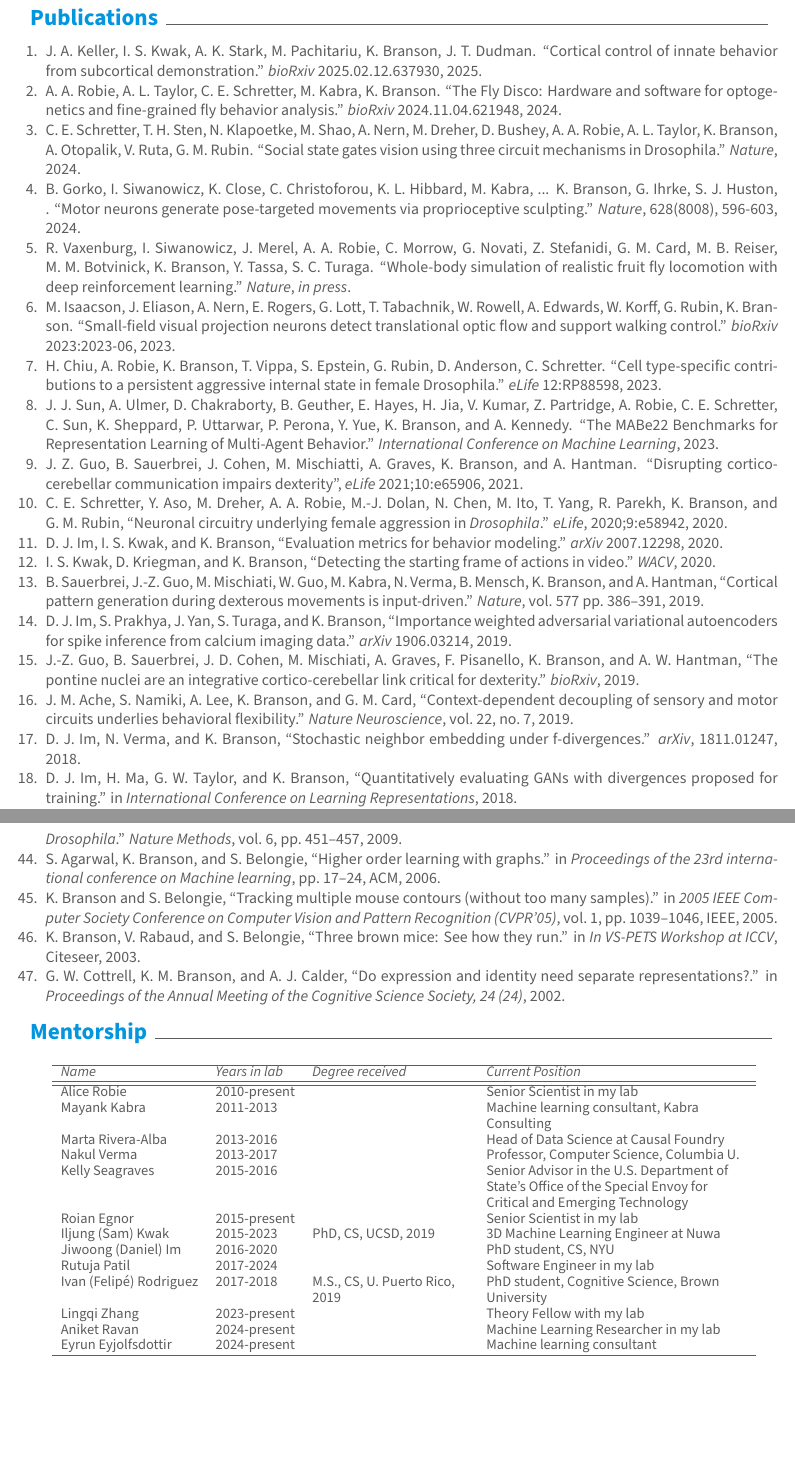
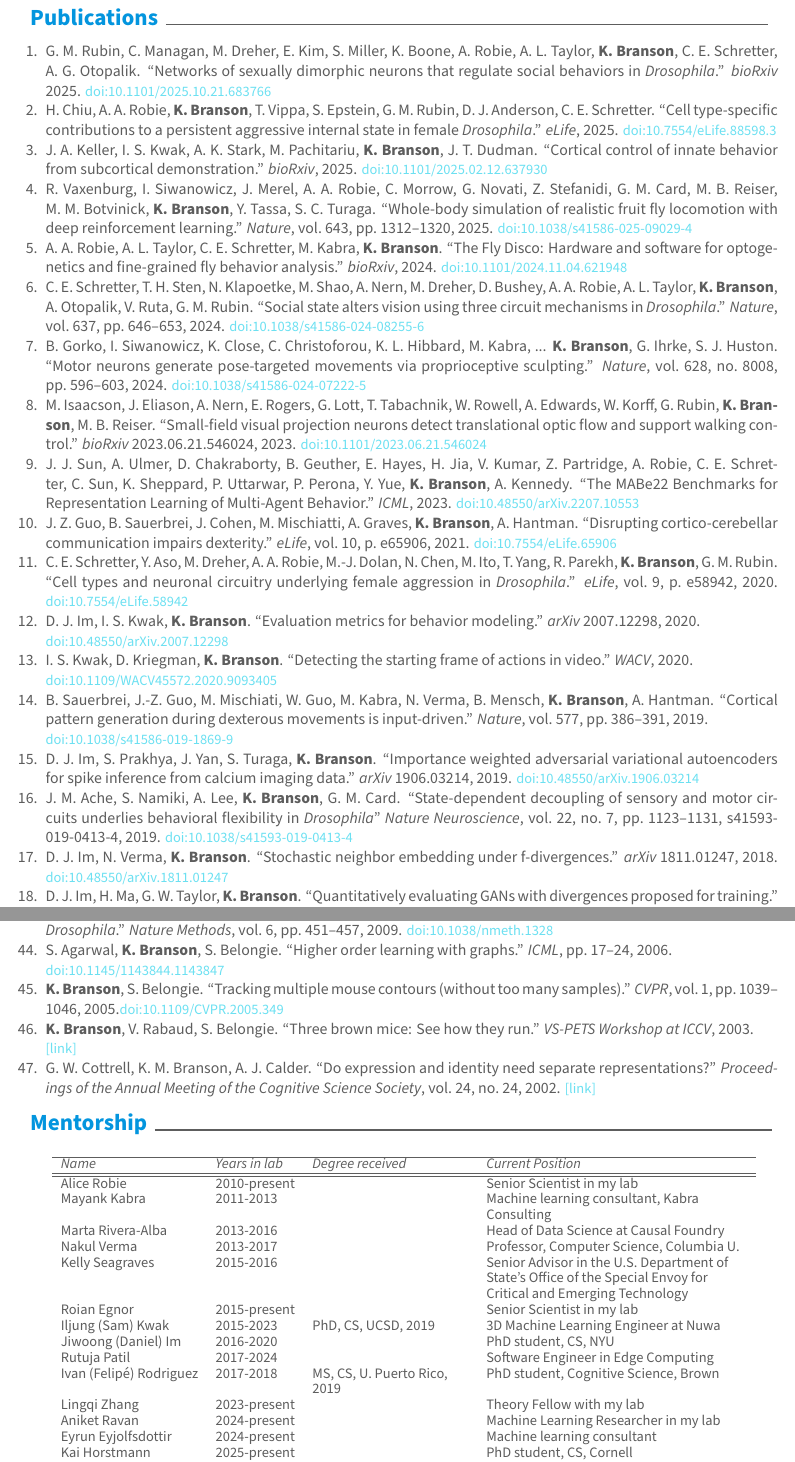
Before and after one commit to kristinbranson/BransonCV, a LaTeX CV (resume.tex, which reads bib.tex): two parts of pages 3 and 5 of 5, joined at a grey line, cut so that both start at the same text, the shorter picture padded with empty space. Compiled offline with XeLaTeX.

Commit message:
Updates to publications, lab members

```diff
--- a/bib.tex
+++ b/bib.tex
@@ -1,50 +1,38 @@
 \begin{cvenum}
-%\item I.~Kwak, D.~Kriegman, and K.~Branson, ``Structured rnns for action start
-%  detection.'' {\em arXiv preprint arXiv:????.????}, 2019.
 
-\item  J.~A.~Keller, I.~S.~Kwak, A.~K.~Stark, M.~Pachitariu, K.~Branson, J.~T.~Dudman. ``Cortical control of innate behavior from subcortical demonstration.'' {\em bioRxiv} 2025.02.12.637930, 2025.
+\item G.~M.~Rubin, C.~Managan, M.~Dreher, E.~Kim, S.~Miller, K.~Boone, A.~Robie, A.~L.~Taylor, {\bf K.~Branson}, C.~E.~Schretter, A.~G.~Otopalik. ``Networks of sexually dimorphic neurons that regulate social behaviors in {\em {D}rosophila}.'' {\em bioRxiv} 2025. \href{https://doi.org/10.1101/2025.10.21.683766}{\small\textcolor{blue}{doi:10.1101/2025.10.21.683766}}
 
-\item A.~A.~Robie, A.~L.~Taylor, C.~E.~Schretter, M.~Kabra, K.~Branson. ``The {F}ly {D}isco: {H}ardware and software for optogenetics and fine-grained fly behavior analysis.'' {\em bioRxiv} 2024.11.04.621948, 2024.
+\item H.~Chiu, A.~A.~Robie, {\bf K.~Branson}, T.~Vippa, S.~Epstein, G.~M.~Rubin, D.~J.~Anderson, C.~E.~Schretter. ``Cell type-specific contributions to a persistent aggressive internal state in female {\em {D}rosophila}.'' {\em eLife}, 2025. \href{https://doi.org/10.7554/eLife.88598.3}{\small\textcolor{blue}{doi:10.7554/eLife.88598.3}}
 
-\item C.~E.~Schretter, T.~H.~Sten, N.~Klapoetke, M.~Shao, A.~Nern, M.~Dreher, D.~Bushey, A.~A.~Robie, A.~L.~Taylor, K.~Branson, A.~Otopalik, V.~Ruta, G.~M.~Rubin. ``Social state gates vision using three circuit mechanisms in Drosophila.'' {\em Nature}, 2024.
+\item  J.~A.~Keller, I.~S.~Kwak, A.~K.~Stark, M.~Pachitariu, {\bf K.~Branson}, J.~T.~Dudman. ``Cortical control of innate behavior from subcortical demonstration.'' {\em bioRxiv}, 2025. \href{https://doi.org/10.1101/2025.02.12.637930}{\small\textcolor{blue}{doi:10.1101/2025.02.12.637930}}
 
-\item B.~Gorko, I.~Siwanowicz, K.~Close, C.~Christoforou, K.~L.~Hibbard, M.~Kabra, ... K.~Branson, G.~Ihrke, S.~J.~Huston, . ``Motor neurons generate pose-targeted movements via proprioceptive sculpting.'' {\em Nature}, 628(8008), 596-603, 2024.
+\item R.~Vaxenburg, I.~Siwanowicz, J.~Merel, A.~A.~Robie, C.~Morrow, G.~Novati, Z.~Stefanidi, G.~M.~Card, M.~B.~Reiser, M.~M.~Botvinick, {\bf K.~Branson}, Y.~Tassa, S.~C.~Turaga. ``Whole-body simulation of realistic fruit fly locomotion with deep reinforcement learning.'' {\em Nature}, vol.~643, pp.~1312--1320, 2025. \href{https://doi.org/10.1038/s41586-025-09029-4}{\small\textcolor{blue}{doi:10.1038/s41586-025-09029-4}}
 
-\item R.~Vaxenburg, I.~Siwanowicz, J.~Merel, A.~A.~Robie, C.~Morrow, G.~Novati, Z.~Stefanidi, G.~M.~Card, M.~B.~Reiser, M.~M.~Botvinick, K.~Branson, Y.~Tassa, S.~C.~Turaga. ``Whole-body simulation of realistic fruit fly locomotion with deep reinforcement learning.'' {\em Nature}, {\em in press}.
+\item A.~A.~Robie, A.~L.~Taylor, C.~E.~Schretter, M.~Kabra, {\bf K.~Branson}. ``The {F}ly {D}isco: {H}ardware and software for optogenetics and fine-grained fly behavior analysis.'' {\em bioRxiv}, 2024. \href{https://doi.org/10.1101/2024.11.04.621948}{\small\textcolor{blue}{doi:10.1101/2024.11.04.621948}}
 
-\item M.~Isaacson, J.~Eliason, A.~Nern, E.~Rogers, G.~Lott, T.~Tabachnik, W.~Rowell, A.~Edwards, W.~Korff, G.~Rubin, K.~Branson. ``Small-field visual projection neurons detect translational optic flow and support walking control.'' {\em bioRxiv} 2023:2023-06, 2023.
+\item C.~E.~Schretter, T.~H.~Sten, N.~Klapoetke, M.~Shao, A.~Nern, M.~Dreher, D.~Bushey, A.~A.~Robie, A.~L.~Taylor, {\bf K.~Branson}, A.~Otopalik, V.~Ruta, G.~M.~Rubin. ``Social state alters vision using three circuit mechanisms in {\em {D}rosophila}.'' {\em Nature}, vol.~637, pp.~646--653, 2024. \href{https://doi.org/10.1038/s41586-024-08255-6}{\small\textcolor{blue}{doi:10.1038/s41586-024-08255-6}}
 
-\item H.~Chiu, A.~Robie, K.~Branson, T.~Vippa, S.~Epstein, G.~Rubin, D.~Anderson, C.~Schretter. ``Cell type-specific contributions to a persistent aggressive internal state in female Drosophila.'' {\em eLife} 12:RP88598, 2023.
+\item B.~Gorko, I.~Siwanowicz, K.~Close, C.~Christoforou, K.~L.~Hibbard, M.~Kabra, ... {\bf K.~Branson}, G.~Ihrke, S.~J.~Huston. ``Motor neurons generate pose-targeted movements via proprioceptive sculpting.'' {\em Nature}, vol.~628, no.~8008, pp.~596--603, 2024. \href{https://doi.org/10.1038/s41586-024-07222-5}{\small\textcolor{blue}{doi:10.1038/s41586-024-07222-5}}
 
-\item J.~J.~Sun, A.~Ulmer, D.~Chakraborty, B.~Geuther, E.~Hayes, H.~Jia, V.~Kumar, Z.~Partridge, A.~Robie, C.~E.~Schretter,  C.~Sun, K.~Sheppard, P.~Uttarwar, P.~Perona, Y.~Yue, K.~Branson, and A.~Kennedy. ``The MABe22 Benchmarks for Representation Learning of Multi-Agent Behavior.'' {\em International Conference on Machine Learning}, 2023.
+\item M.~Isaacson, J.~Eliason, A.~Nern, E.~Rogers, G.~Lott, T.~Tabachnik, W.~Rowell, A.~Edwards, W.~Korff, G.~Rubin, {\bf K.~Branson},  M.~B.~Reiser. ``Small-field visual projection neurons detect translational optic flow and support walking control.'' {\em bioRxiv} 2023.06.21.546024, 2023. \href{https://doi.org/10.1101/2023.06.21.546024}{\small\textcolor{blue}{doi:10.1101/2023.06.21.546024}}
 
-\item J.~Z.~Guo, B.~Sauerbrei, J.~Cohen, M.~Mischiatti, A.~Graves, K.~Branson, and A.~Hantman. ``Disrupting cortico-cerebellar communication impairs dexterity'', {\em eLife} 2021;10:e65906, 2021.
+\item J.~J.~Sun, A.~Ulmer, D.~Chakraborty, B.~Geuther, E.~Hayes, H.~Jia, V.~Kumar, Z.~Partridge, A.~Robie, C.~E.~Schretter,  C.~Sun, K.~Sheppard, P.~Uttarwar, P.~Perona, Y.~Yue, {\bf K.~Branson}, A.~Kennedy. ``The MABe22 Benchmarks for Representation Learning of Multi-Agent Behavior.'' {\em ICML}, 2023. \href{https://doi.org/10.48550/arXiv.2207.10553}{\small\textcolor{blue}{doi:10.48550/arXiv.2207.10553}}
 
-\item C.~E.~Schretter, Y.~Aso, M.~Dreher, A.~A.~Robie, M.-J.~Dolan, N.~Chen, M.~Ito, T.~Yang, R.~Parekh, K.~Branson, and G.~M.~Rubin, ``Neuronal circuitry underlying female aggression in {\em {{D}}rosophila}.'' {\em eLife}, 2020;9:e58942, 2020.
+\item J.~Z.~Guo, B.~Sauerbrei, J.~Cohen, M.~Mischiatti, A.~Graves, {\bf K.~Branson}, A.~Hantman. ``Disrupting cortico-cerebellar communication impairs dexterity.'' {\em eLife}, vol.~10, p.~e65906, 2021. \href{https://doi.org/10.7554/eLife.65906}{\small\textcolor{blue}{doi:10.7554/eLife.65906}}
 
-\item D.~J.~Im, I.~S.~Kwak, and K.~Branson, ``Evaluation metrics for behavior modeling.'' {\em arXiv} 2007.12298, 2020.
+\item C.~E.~Schretter, Y.~Aso, M.~Dreher, A.~A.~Robie, M.-J.~Dolan, N.~Chen, M.~Ito, T.~Yang, R.~Parekh, {\bf K.~Branson}, G.~M.~Rubin. ``Cell types and neuronal circuitry underlying female aggression in {\em {D}rosophila}.'' {\em eLife}, vol.~9, p.~e58942, 2020. \href{https://doi.org/10.7554/eLife.58942}{\small\textcolor{blue}{doi:10.7554/eLife.58942}}
 
-\item I.~S.~Kwak, D.~Kriegman, and K.~Branson, ``Detecting the starting frame of actions in video.'' {\em WACV}, 2020.
+\item D.~J.~Im, I.~S.~Kwak, {\bf K.~Branson}. ``Evaluation metrics for behavior modeling.'' {\em arXiv} 2007.12298, 2020.\\\href{https://doi.org/10.48550/arXiv.2007.12298}{\small\textcolor{blue}{doi:10.48550/arXiv.2007.12298}}
 
-\item B.~Sauerbrei, J.-Z.~Guo, M.~Mischiati, W.~Guo, M.~Kabra, N.~Verma, B.~Mensch, K.~Branson, and A.~Hantman, ``Cortical pattern generation during dexterous movements is input-driven.'' {\em Nature}, vol.~577 pp.~386--391, 2019.
+\item I.~S.~Kwak, D.~Kriegman, {\bf K.~Branson}. ``Detecting the starting frame of actions in video.'' {\em WACV}, 2020.\\\href{https://doi.org/10.1109/WACV45572.2020.9093405}{\small\textcolor{blue}{doi:10.1109/WACV45572.2020.9093405}}
 
-\item D.~J.~Im, S.~Prakhya, J.~Yan, S.~Turaga, and K.~Branson, ``Importance weighted
-  adversarial variational autoencoders for spike inference from calcium imaging
-  data.'' {\em arXiv} 1906.03214, 2019.
+\item B.~Sauerbrei, J.-Z.~Guo, M.~Mischiati, W.~Guo, M.~Kabra, N.~Verma, B.~Mensch, {\bf K.~Branson}, A.~Hantman. ``Cortical pattern generation during dexterous movements is input-driven.'' {\em Nature}, vol.~577, pp.~386--391, 2019.\\\href{https://doi.org/10.1038/s41586-019-1869-9}{\small\textcolor{blue}{doi:10.1038/s41586-019-1869-9}}
 
-\item J.-Z.~Guo, B.~Sauerbrei, J.~D.~Cohen, M.~Mischiati, A.~Graves, F.~Pisanello,
-  K.~Branson, and A.~W.~Hantman, ``The pontine nuclei are an integrative
-  cortico-cerebellar link critical for dexterity.'' {\em bioRxiv}, 2019.
+\item D.~J.~Im, S.~Prakhya, J.~Yan, S.~Turaga, {\bf K.~Branson}. ``Importance weighted adversarial variational autoencoders for spike inference from calcium imaging data.'' {\em arXiv} 1906.03214, 2019. \href{https://doi.org/10.48550/arXiv.1906.03214}{\small\textcolor{blue}{doi:10.48550/arXiv.1906.03214}}
 
-\item J.~M.~Ache, S.~Namiki, A.~Lee, K.~Branson, and G.~M.~Card, ``Context-dependent
-  decoupling of sensory and motor circuits underlies behavioral flexibility.''
-  {\em Nature Neuroscience}, vol.~22, no.~7, 2019.
+\item J.~M.~Ache, S.~Namiki, A.~Lee, {\bf K.~Branson}, G.~M.~Card. ``State-dependent decoupling of sensory and motor circuits underlies behavioral flexibility in {\em {D}rosophila}'' {\em Nature Neuroscience}, vol.~22, no.~7, pp.~1123--1131, s41593-019-0413-4, 2019. \href{https://doi.org/10.1038/s41593-019-0413-4}{\small\textcolor{blue}{doi:10.1038/s41593-019-0413-4}}
 
-\item D.~J.~Im, N.~Verma, and K.~Branson, ``Stochastic neighbor embedding under
-  f-divergences.'' {\em arXiv}, 1811.01247, 2018.
+\item D.~J.~Im, N.~Verma, {\bf K.~Branson}. ``Stochastic neighbor embedding under f-divergences.'' {\em arXiv} 1811.01247, 2018. \href{https://doi.org/10.48550/arXiv.1811.01247}{\small\textcolor{blue}{doi:10.48550/arXiv.1811.01247}}
 
-\item D.~J.~Im, H.~Ma, G.~W.~Taylor, and K.~Branson,
-  ``Quantitatively evaluating {GAN}s with divergences proposed for training.''
-  in {\em International Conference on Learning Representations},
-  2018.
+\item D.~J.~Im, H.~Ma, G.~W.~Taylor, {\bf K.~Branson}. ``Quantitatively evaluating {GAN}s with divergences proposed for training.'' {\em ICLR}, 2018. \href{https://openreview.net/forum?id=SJQHjzZ0-}{\small\textcolor{blue}{10.48550/arXiv.1803.01045}}
 
@@ -55 +40,2 @@
 
+\item I.~F.~Rodriguez, R.~Megret, R.~Egnor, {\bf K.~Branson}, J.~L.~Agosto, T.~Giray, E.~Acuna. ``Multiple animals tracking in video using part affinity fields.'' {\em Visual Observation and Analysis of Vertebrate And Insect Behavior}, 2018. \href{https://homepages.inf.ed.ac.uk/rbf/VAIB18PAPERS/vaib18rodriguez.pdf}{\small\textcolor{blue}{[link]}}
@@ -68,2 +46 @@
 
-\item A.~A. Robie, J.~Hirokawa, A.~W. Edwards, L.~A. Umayam,
@@ -148,20 +87,11 @@
-  ``High-throughput ethomics in large groups of \emph{{D}rosophila}.'' {\em
-  Nature Methods}, vol.~6, pp.~451--457, 2009.
+\item {\bf K.~Branson}, A.~A.~Robie, J.~Bender, P.~Perona, M.~Dickinson. ``High-throughput ethomics in large groups of\\{\em {D}rosophila}.'' {\em Nature Methods}, vol.~6, pp.~451--457, 2009. \href{https://doi.org/10.1038/nmeth.1328}{\small\textcolor{blue}{doi:10.1038/nmeth.1328}}
 
-\item S.~Agarwal, K.~Branson, and S.~Belongie, ``Higher order learning with graphs.''
-  in {\em Proceedings of the 23rd international conference on Machine
-  learning}, pp.~17--24, ACM, 2006.
+\item S.~Agarwal, {\bf K.~Branson}, S.~Belongie. ``Higher order learning with graphs.'' {\em ICML}, pp.~17--24, 2006.\\\href{https://doi.org/10.1145/1143844.1143847}{\small\textcolor{blue}{doi:10.1145/1143844.1143847}}
 
-\item K.~Branson and S.~Belongie, ``Tracking multiple mouse contours (without too
-  many samples).'' in {\em 2005 IEEE Computer Society Conference on Computer
-  Vision and Pattern Recognition (CVPR'05)}, vol.~1, pp.~1039--1046, IEEE,
-  2005.
+\item {\bf K.~Branson}, S.~Belongie. ``Tracking multiple mouse contours (without too many samples).'' {\em CVPR}, vol.~1, pp.~1039--1046, 2005.\href{https://ieeexplore.ieee.org/document/1467381}{\small\textcolor{blue}{doi:10.1109/CVPR.2005.349}}
 
-\item K.~Branson, V.~Rabaud, and S.~Belongie, ``Three brown mice: See how they run.''
-  in {\em In VS-PETS Workshop at ICCV}, Citeseer, 2003.
+\item {\bf K.~Branson}, V.~Rabaud, S.~Belongie. ``Three brown mice: See how they run.'' {\em VS-PETS Workshop at ICCV}, 2003.\\\href{https://vision.ucsd.edu/sites/default/files/publications/pdfs/ThreeBrownMiceSeeHowTheyRun_VSPETS03.pdf}{\small\textcolor{blue}{[link]}}
 
-\item G.~W. Cottrell, K.~M. Branson, and A.~J. Calder, ``Do expression and identity
-  need separate representations?.'' in {\em Proceedings of the Annual Meeting
-  of the Cognitive Science Society, 24 (24)}, 2002.
+\item G.~W.~Cottrell, K.~M.~Branson, A.~J.~Calder. ``Do expression and identity need separate representations?'' {\em Proceedings of the Annual Meeting of the Cognitive Science Society}, vol.~24, no.~24, 2002. \href{https://www.researchgate.net/publication/298357084_Do_Expression_and_Identity_Need_Separate_Representations}{\small\textcolor{blue}{[link]}}
 
 \end{cvenum}
--- a/resume.tex
+++ b/resume.tex
@@ -249,11 +249,14 @@ I lead, co-developed, and co-maintain the following open-source pieces of softwa
   Roian Egnor & 2015-present & & Senior Scientist in my lab\\
   Iljung (Sam) Kwak & 2015-2023 & PhD, CS, UCSD, 2019 & 3D Machine Learning Engineer at Nuwa\\
   Jiwoong (Daniel) Im & 2016-2020 & & PhD student, CS, NYU\\
-  Rutuja Patil & 2017-2024 & & Software Engineer in my lab\\
-  Ivan (Felip\'e) Rodriguez & 2017-2018 & M.S., CS, U.~Puerto Rico, 2019 & PhD student, Cognitive Science, Brown University \\
+  Rutuja Patil & 2017-2024 & & Software Engineer in Edge Computing\\
+  Ivan (Felip\'e) Rodriguez & 2017-2018 & MS, CS, U.~Puerto Rico, 2019 & PhD student, Cognitive Science, Brown \\
   Lingqi Zhang & 2023-present & & Theory Fellow with my lab \\
   Aniket Ravan & 2024-present & & Machine Learning Researcher in my lab \\
-  Eyrun Eyjolfsdottir & 2024-present & & Machine learning consultant \\\hline
+  Eyrun Eyjolfsdottir & 2024-present & & Machine learning consultant \\
+  Kai Horstmann & 2025-present & & PhD student, CS, Cornell\\
+  Yijia Dai & 2025-present & & PhD student, CS, Cornell\\
+  \hline
 \end{tabular}
 \end{center}
 \endgroup
```
Also changed, not shown: bib.tex (95 more changed lines).
